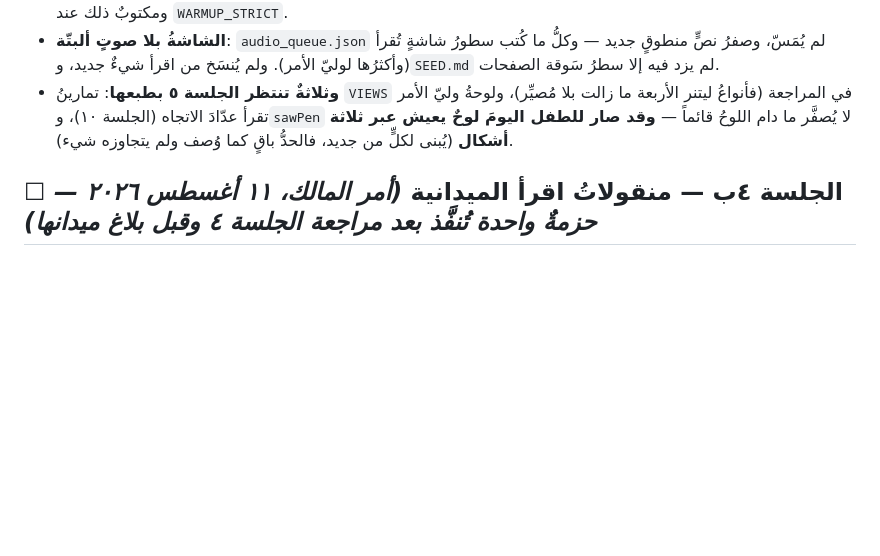
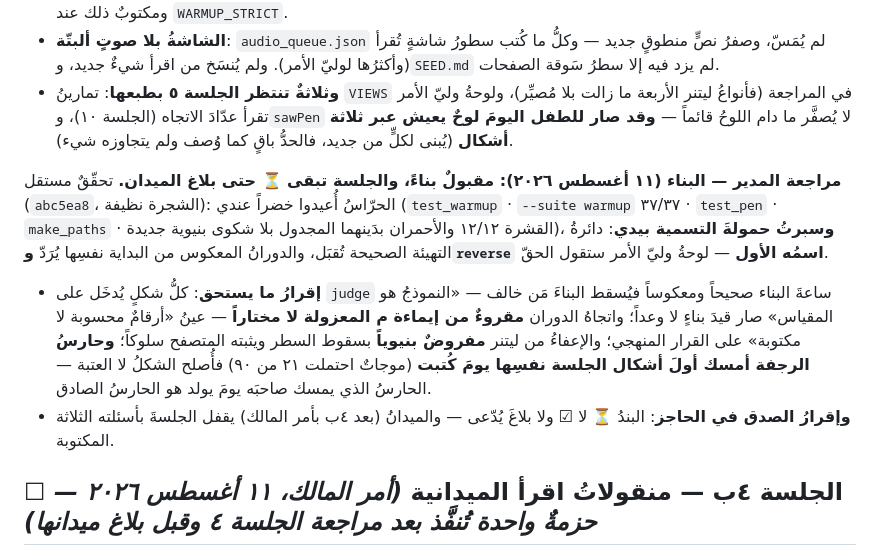
Before and after one commit to qataruts/write, a Markdown page: docs/SESSIONS.md, the part around the change. GitHub-like rendering; blank space fills up the shorter version.

Commit message:
مراجعة المدير لبناء الجلسة ٤: مقبول بناءً — والجلسة ⏳ حتى بلاغ الميدان
الدوران المعكوس على المغلق سُبر بيدي فاسمه الأول reverse، وحارس الرجفة
أمسك أول أشكال الجلسة نفسها فأصلح الشكل لا العتبة.

Co-Authored-By: Claude Fable 5 <noreply@anthropic.com>

```diff
--- a/docs/SESSIONS.md
+++ b/docs/SESSIONS.md
@@ -461,6 +461,10 @@
 - **الشاشةُ بلا صوتٍ ألبتّة**: `audio_queue.json` لم يُمَسّ، وصفرُ نصٍّ منطوقٍ جديد — وكلُّ ما كُتب سطورُ شاشةٍ تُقرأ (وأكثرُها لوليّ الأمر). ولم يُنسَخ من اقرأ شيءٌ جديد، و`SEED.md` لم يزد فيه إلا سطرُ سَوقة الصفحات.
 - **وثلاثةٌ تنتظر الجلسة ٥ بطبعها**: تمارينُ `VIEWS` في المراجعة (فأنواعُ ليتنر الأربعة ما زالت بلا مُصيِّر)، ولوحةُ وليّ الأمر تقرأ عدّادَ الاتجاه (الجلسة ١٠)، و`sawPen` لا يُصفَّر ما دام اللوحُ قائماً — **وقد صار للطفل اليومَ لوحٌ يعيش عبر ثلاثة أشكال** (يُبنى لكلٍّ من جديد، فالحدُّ باقٍ كما وُصف ولم يتجاوزه شيء).
 
+**مراجعة المدير — البناء (١١ أغسطس ٢٠٢٦): مقبولٌ بناءً، والجلسة تبقى ⏳ حتى بلاغ الميدان.** تحقّقٌ مستقل (`abc5ea8`، الشجرة نظيفة): الحرّاسُ أُعيدوا خضراً عندي (`test_warmup` · `--suite warmup` ٣٧/٣٧ · `test_pen` · `make_paths` · القشرة ١٢/١٢ والأحمران بدَينهما المجدول بلا شكوى بنيوية جديدة)، **وسبرتُ حمولةَ التسمية بيدي**: دائرةُ التهيئة الصحيحة تُقبَل، والدورانُ المعكوس من البداية نفسِها يُرَدّ **و`reverse` اسمُه الأول** — لوحةُ وليّ الأمر ستقول الحقّ.
+- **إقرارُ ما يستحق**: كلُّ شكلٍ يُدخَل على `judge` ساعةَ البناء صحيحاً ومعكوساً فيُسقط البناءَ مَن خالف — «النموذجُ هو المقياس» صار قيدَ بناءٍ لا وعداً؛ واتجاهُ الدوران **مقروءٌ من إيماءة م المعزولة لا مختاراً** — عينُ «أرقامٌ محسوبة لا مكتوبة» على القرار المنهجي؛ والإعفاءُ من ليتنر **مفروضٌ بنيوياً** بسقوط السطر ويثبته المتصفح سلوكاً؛ **وحارسُ الرجفة أمسك أولَ أشكال الجلسة نفسِها يومَ كُتبت** (موجاتٌ احتملت ٢١ من ٩٠) فأُصلح الشكلُ لا العتبة — الحارسُ الذي يمسك صاحبَه يومَ يولد هو الحارسُ الصادق.
+- **وإقرارُ الصدق في الحاجز**: البندُ ⏳ لا ☑ ولا بلاغَ يُدّعى — والميدانُ (بعد ٤ب بأمر المالك) يقفل الجلسةَ بأسئلته الثلاثة المكتوبة.
+
 ## ☐ الجلسة ٤ب — منقولاتُ اقرأ الميدانية *(أمر المالك، ١١ أغسطس ٢٠٢٦ — حزمةٌ واحدة تُنفَّذ بعد مراجعة الجلسة ٤ وقبل بلاغ ميدانها)*
 
 > **الأصل**: ثلاثةُ منقولات طُبّقت في اقرأ واختُبرت ميدانياً — التثبيتُ جرّبه المالك وأقرّه، وعيبا الصوت والزوم **بلاغا طفلةٍ حقيقية**. المرجعُ شيفرةُ اقرأ الحية عند `260bf48` (باب التثبيت) و`9220ab1` (بلاغا الابنة) — **يُقرأ ولا يُمَسّ**. وكلُّ ما يُنقل يُقيَّد في `SEED.md` بالتزامَيه.
```
